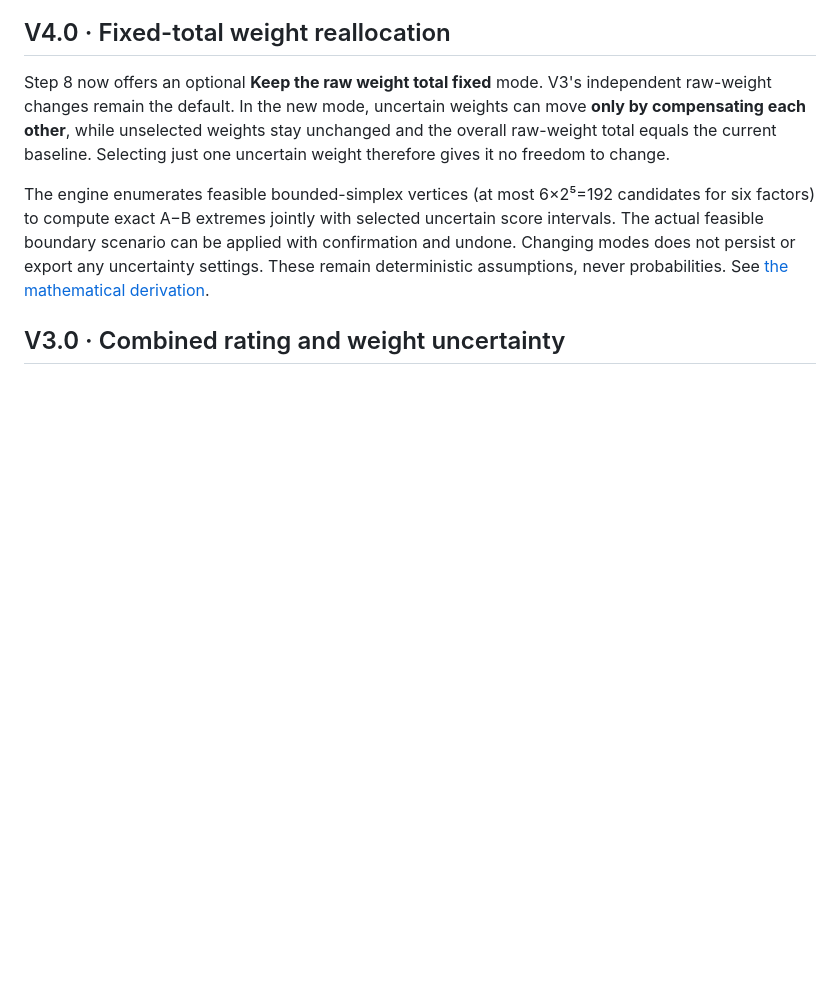
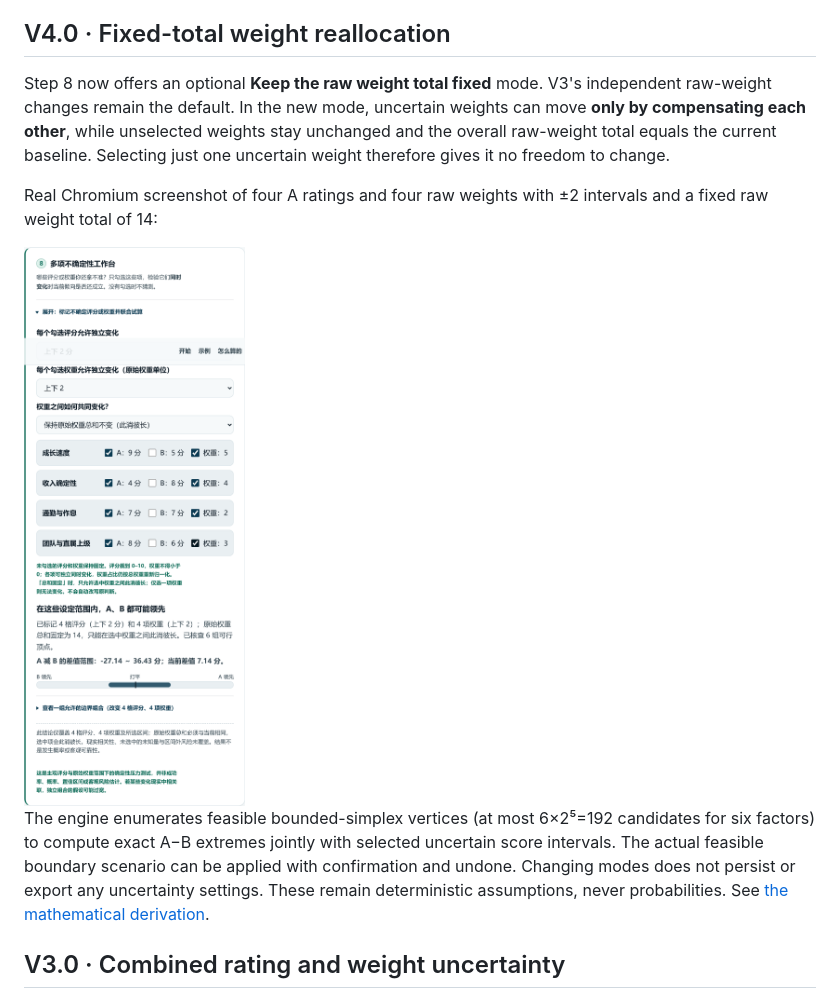
Before and after one commit to tbj0623/decision-arena-lab, a Markdown page: README.en.md, the part around the change. Rendered like a GitHub page; pictures changed too: docs/screenshots/14-fixed-total-weights.png (added); blank space fills up the shorter version.

```diff
--- a/README.en.md
+++ b/README.en.md
@@ -107,6 +107,10 @@ the one that's more worth asking.
 ## V4.0 · Fixed-total weight reallocation
 
 Step 8 now offers an optional **Keep the raw weight total fixed** mode. V3's independent raw-weight changes remain the default. In the new mode, uncertain weights can move **only by compensating each other**, while unselected weights stay unchanged and the overall raw-weight total equals the current baseline. Selecting just one uncertain weight therefore gives it no freedom to change.
+
+Real Chromium screenshot of four A ratings and four raw weights with ±2 intervals and a fixed raw weight total of 14:
+
+<img src="docs/screenshots/14-fixed-total-weights.png" width="520" alt="V4 fixed-total original weights and uncertain ratings, showing the exact score-difference bounds.">
 
 The engine enumerates feasible bounded-simplex vertices (at most 6×2⁵=192 candidates for six factors) to compute exact A−B extremes jointly with selected uncertain score intervals. The actual feasible boundary scenario can be applied with confirmation and undone. Changing modes does not persist or export any uncertainty settings. These remain deterministic assumptions, never probabilities. See [the mathematical derivation](docs/UNCERTAINTY_METHOD.md).
 
```
Also changed, not shown: README.md (+4 -0 lines), 1 other file.
